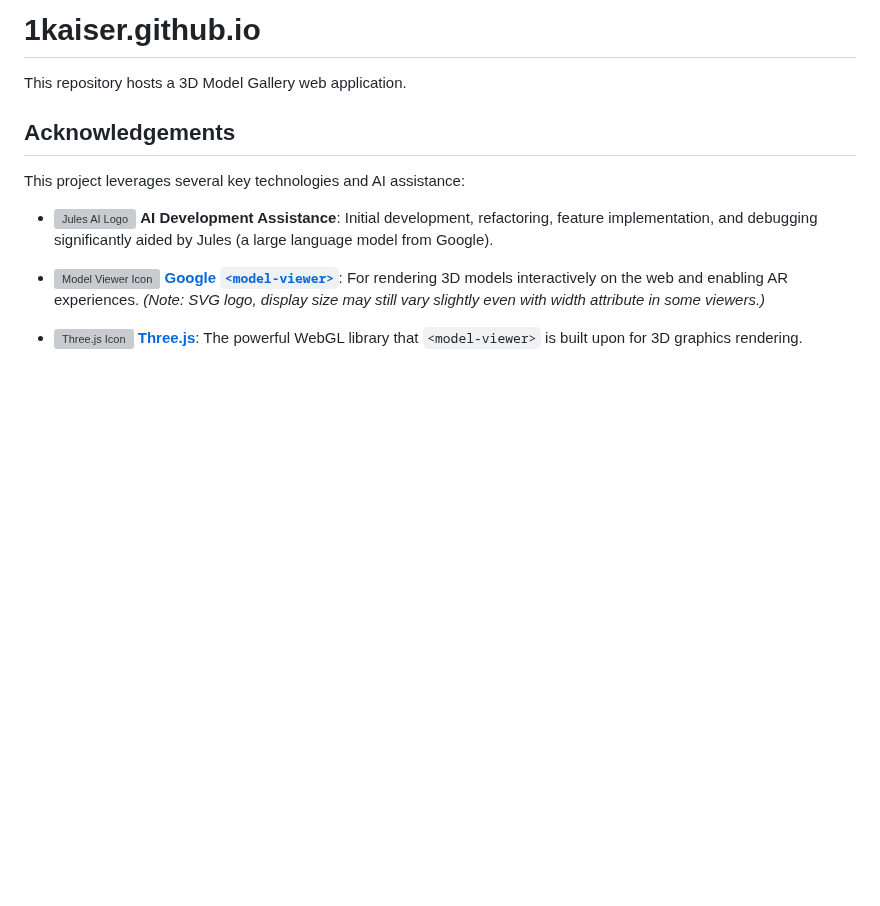
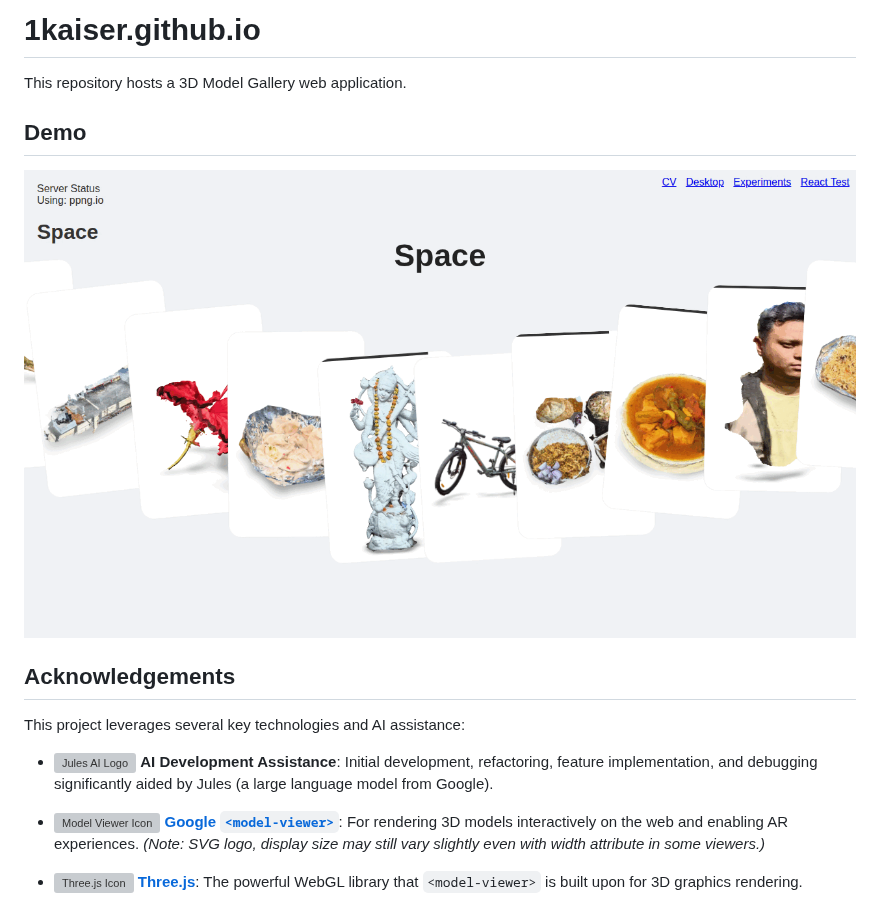
Before and after one commit to 1kaiser/1kaiser.github.io, a Markdown page: README.md, the part around the change. Drawn GitHub-style; pictures changed too: gallery-demo.gif (added); blank space fills up the shorter version; grey boxes are pictures that could not be loaded.

```diff
--- a/README.md
+++ b/README.md
@@ -1,6 +1,10 @@
 # 1kaiser.github.io
 
 This repository hosts a 3D Model Gallery web application.
+
+## Demo
+
+![Gallery Demo](gallery-demo.gif)
 
 ## Acknowledgements
 
```
Also changed, not shown: jules-scratch/screenshot-00.png (added), jules-scratch/screenshot-01.png (added), jules-scratch/screenshot-02.png (added), jules-scratch/screenshot-03.png (added), 5 other files.
